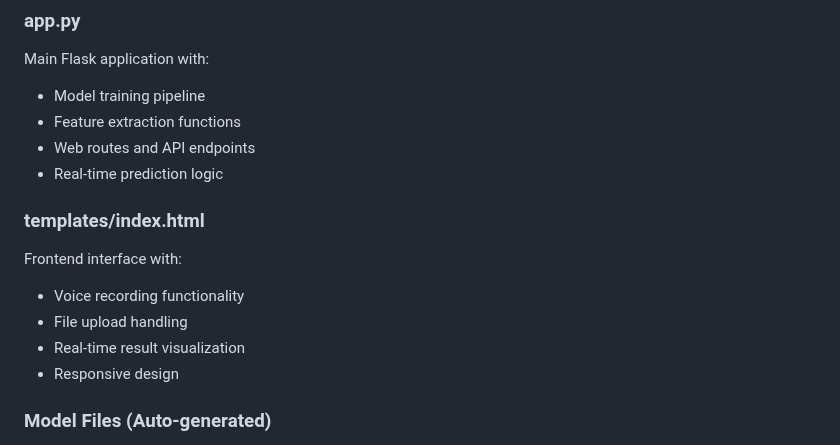
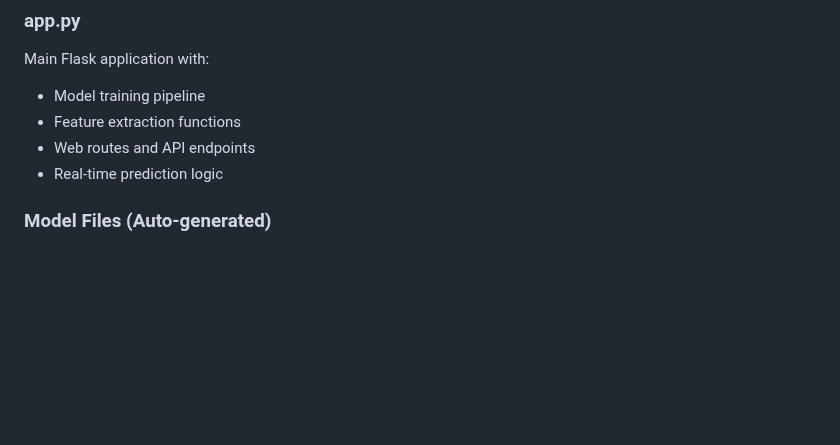
Before and after one commit to shivanibhat24/ByteWorks_Hacksphere2.0, a Markdown page: Readme.md, the part around the change. Drawn GitHub-style; blank space fills up the shorter version.

```diff
--- a/Readme.md
+++ b/Readme.md
@@ -102,13 +102,6 @@ Main Flask application with:
 - Feature extraction functions
 - Web routes and API endpoints
 - Real-time prediction logic
-
-### templates/index.html
-Frontend interface with:
-- Voice recording functionality
-- File upload handling
-- Real-time result visualization
-- Responsive design
 
 ### Model Files (Auto-generated)
 - `parkinsons_model.pkl`: Trained Random Forest model
```
